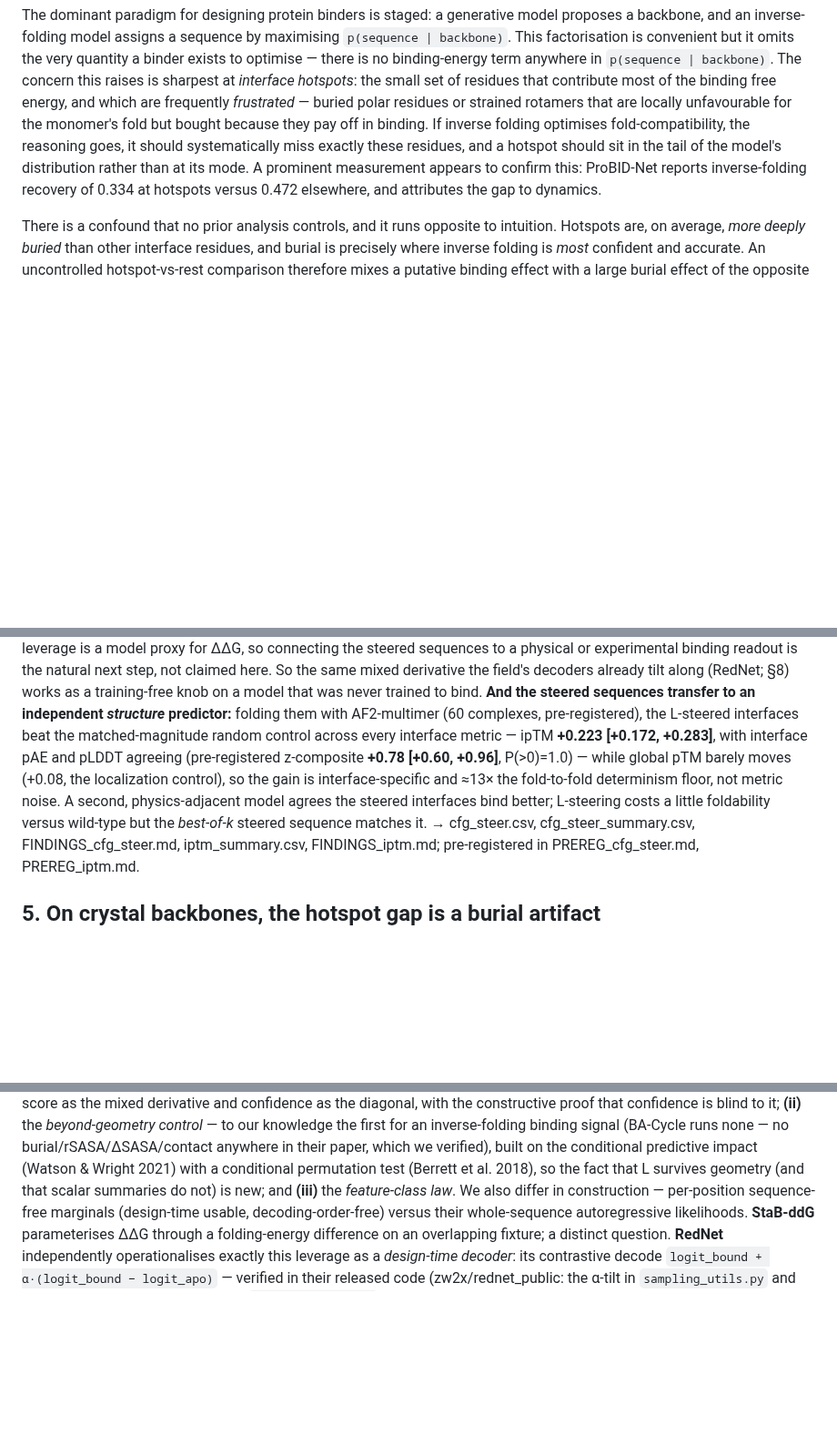
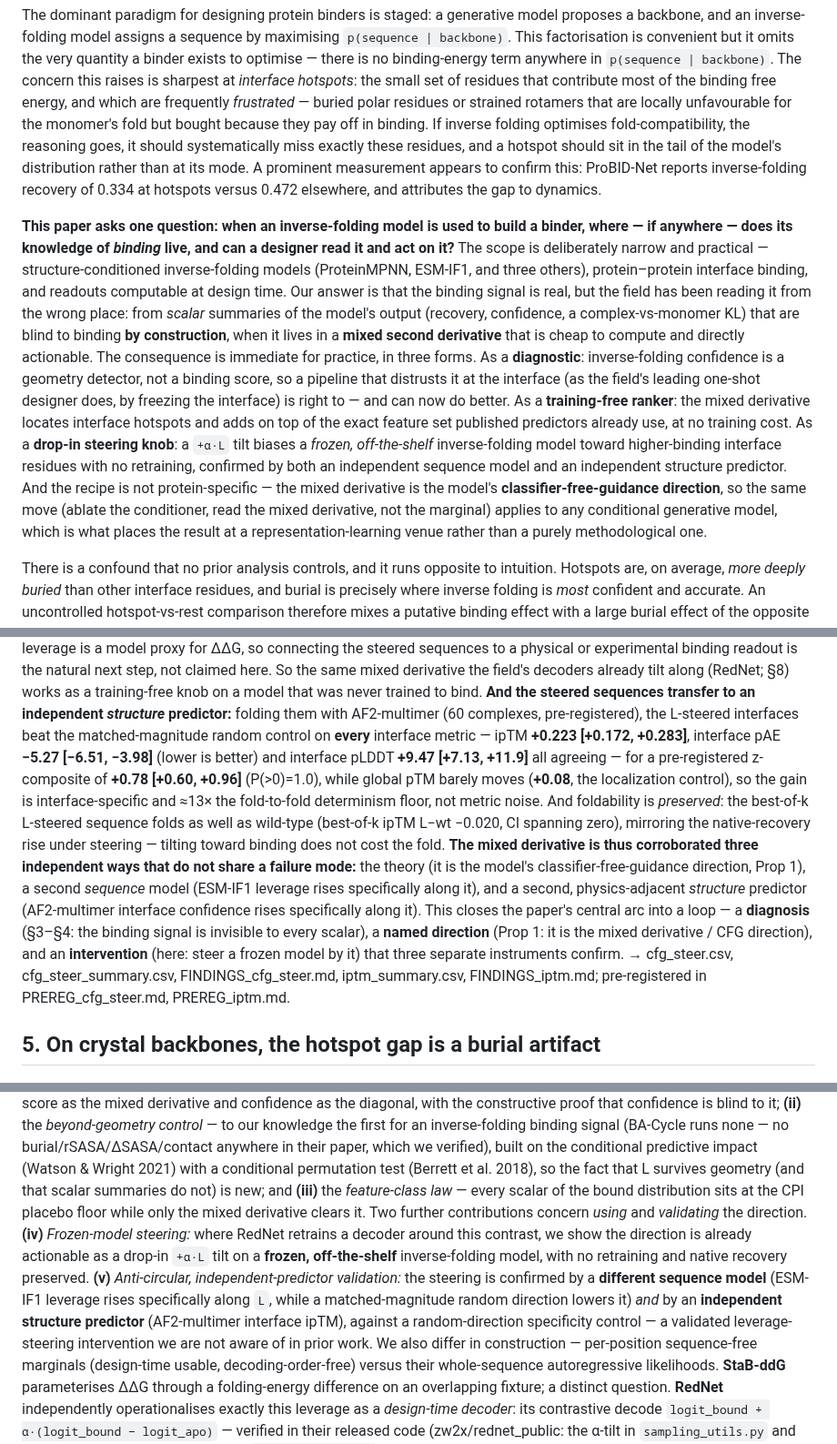
Before and after one commit to chr13b/hotspot-burial-control, a Markdown page: notes/PAPER_DRAFT.md, 3 parts joined by grey strips. Shown at 91% size. Drawn GitHub-style; blank space fills up the shorter version.

Commit message:
Scope/goal + impact by intro para 2; eval Q1-Q4; ipTM triad closed-loop; sharpened novelty (iv,v); ATLAS<->conf-gradient link
- Intro para 2: state the paper's single question, narrow scope, and three
  deployment forms (diagnostic / training-free ranker / drop-in steering knob)
  plus the CFG-generalisation that earns the venue -- goal now by para 2.
- Setup: four overarching evaluation questions (Q1-Q4) stated before the
  empirical sections as reviewer memory hooks.
- Sec 4 CFG capstone: fold in interface pAE (-5.27) and pLDDT (+9.47) alongside
  ipTM (+0.223) and the z-composite (+0.78); state foldability preserved
  (best-of-k L-wt spans 0); make the triad-of-validations explicit (theory +
  ESM-IF1 + AF2 ipTM) and close the diagnosis->direction->intervention loop.
- Sec 8: novelty (iv) frozen-model steering vs RedNet's retrain; (v)
  anti-circular + independent-structure-predictor validation w/ random control.
- Abstract: name steering+validation as our intervention-side contribution.
- Sec 9: connect ATLAS (TCR-pMHC = lowest-confidence class, AUROC 0.430) to the
  Sec 4 confidence gradient -- sternest test of the scalar-vs-derivative split.

Co-Authored-By: Claude Opus 4.8 <noreply@anthropic.com>
Claude-Session: https://claude.ai/code/session_01GANjj26GayPau9zeWCmVSG

```diff
--- a/notes/PAPER_DRAFT.md
+++ b/notes/PAPER_DRAFT.md
@@ -63,6 +65,24 @@ because they pay off in binding. If inverse folding optimises fold-compatibility
 should systematically miss exactly these residues, and a hotspot should sit in the tail of the model's
 distribution rather than at its mode. A prominent measurement appears to confirm this: ProBID-Net reports
 inverse-folding recovery of 0.334 at hotspots versus 0.472 elsewhere, and attributes the gap to dynamics.
+
+**This paper asks one question: when an inverse-folding model is used to build a binder, where — if anywhere —
+does its knowledge of *binding* live, and can a designer read it and act on it?** The scope is deliberately
+narrow and practical — structure-conditioned inverse-folding models (ProteinMPNN, ESM-IF1, and three others),
+protein–protein interface binding, and readouts computable at design time. Our answer is that the binding signal
+is real, but the field has been reading it from the wrong place: from *scalar* summaries of the model's output
+(recovery, confidence, a complex-vs-monomer KL) that are blind to binding **by construction**, when it lives in a
+**mixed second derivative** that is cheap to compute and directly actionable. The consequence is immediate for
+practice, in three forms. As a **diagnostic**: inverse-folding confidence is a geometry detector, not a binding
+score, so a pipeline that distrusts it at the interface (as the field's leading one-shot designer does, by
+freezing the interface) is right to — and can now do better. As a **training-free ranker**: the mixed derivative
+locates interface hotspots and adds on top of the exact feature set published predictors already use, at no
+training cost. As a **drop-in steering knob**: a `+α·L` tilt biases a *frozen, off-the-shelf* inverse-folding
+model toward higher-binding interface residues with no retraining, confirmed by both an independent sequence
+model and an independent structure predictor. And the recipe is not protein-specific — the mixed derivative is
+the model's **classifier-free-guidance direction**, so the same move (ablate the conditioner, read the mixed
+derivative, not the marginal) applies to any conditional generative model, which is what places the result at a
+representation-learning venue rather than a purely methodological one.
 
 There is a confound that no prior analysis controls, and it runs opposite to intuition. Hotspots are, on
 average, *more deeply buried* than other interface residues, and burial is precisely where inverse folding is
@@ -595,11 +624,19 @@ sequences to a physical or experimental binding readout is the natural next step
 mixed derivative the field's decoders already tilt along (RedNet; §8) works as a training-free knob on a model
 that was never trained to bind. **And the steered sequences transfer to an independent *structure* predictor:**
 folding them with AF2-multimer (60 complexes, pre-registered), the L-steered interfaces beat the matched-magnitude
-random control across every interface metric — ipTM **+0.223 [+0.172, +0.283]**, with interface pAE and pLDDT
-agreeing (pre-registered z-composite **+0.78 [+0.60, +0.96]**, P(>0)=1.0) — while global pTM barely moves (+0.08,
-the localization control), so the gain is interface-specific and ≈13× the fold-to-fold determinism floor, not
-metric noise. A second, physics-adjacent model agrees the steered interfaces bind better; L-steering costs a
-little foldability versus wild-type but the *best-of-k* steered sequence matches it. → cfg_steer.csv,
+random control on **every** interface metric — ipTM **+0.223 [+0.172, +0.283]**, interface pAE
+**−5.27 [−6.51, −3.98]** (lower is better) and interface pLDDT **+9.47 [+7.13, +11.9]** all agreeing — for a
+pre-registered z-composite of **+0.78 [+0.60, +0.96]** (P(>0)=1.0), while global pTM barely moves (**+0.08**, the
+localization control), so the gain is interface-specific and ≈13× the fold-to-fold determinism floor, not metric
+noise. And foldability is *preserved*: the best-of-k L-steered sequence folds as well as wild-type (best-of-k
+ipTM L−wt −0.020, CI spanning zero), mirroring the native-recovery rise under steering — tilting toward binding
+does not cost the fold. **The mixed derivative is thus corroborated three independent ways that do not share a
+failure mode:** the theory (it is the model's classifier-free-guidance direction, Prop 1), a second *sequence*
+model (ESM-IF1 leverage rises specifically along it), and a second, physics-adjacent *structure* predictor
+(AF2-multimer interface confidence rises specifically along it). This closes the paper's central arc into a loop
+— a **diagnosis** (§3–§4: the binding signal is invisible to every scalar), a **named direction** (Prop 1: it is
+the mixed derivative / CFG direction), and an **intervention** (here: steer a frozen model by it) that three
+separate instruments confirm. → cfg_steer.csv,
 cfg_steer_summary.csv, FINDINGS_cfg_steer.md, iptm_summary.csv, FINDINGS_iptm.md; pre-registered in
 PREREG_cfg_steer.md, PREREG_iptm.md.
 
@@ -723,7 +760,15 @@ that confidence is blind to it; **(ii)** the *beyond-geometry control* — to ou
 first for an inverse-folding binding signal (BA-Cycle runs none — no burial/rSASA/ΔSASA/contact anywhere in
 their paper, which we verified), built on the conditional predictive impact (Watson & Wright 2021) with a
 conditional permutation test (Berrett et al. 2018), so the fact that L survives geometry (and that scalar
-summaries do not) is new; and **(iii)** the *feature-class law*. We also differ in construction
+summaries do not) is new; and **(iii)** the *feature-class law* — every scalar of the bound distribution sits at the CPI placebo floor
+while only the mixed derivative clears it. Two further contributions concern *using* and *validating* the
+direction. **(iv)** *Frozen-model steering:* where RedNet retrains a decoder around this contrast, we show the
+direction is already actionable as a drop-in `+α·L` tilt on a **frozen, off-the-shelf** inverse-folding model,
+with no retraining and native recovery preserved. **(v)** *Anti-circular, independent-predictor validation:* the
+steering is confirmed by a **different sequence model** (ESM-IF1 leverage rises specifically along `L`, while a
+matched-magnitude random direction lowers it) *and* by an **independent structure predictor** (AF2-multimer
+interface ipTM), against a random-direction specificity control — a validated leverage-steering intervention we
+are not aware of in prior work. We also differ in construction
 — per-position sequence-free marginals (design-time usable, decoding-order-free) versus their whole-sequence
 autoregressive likelihoods. **StaB-ddG** parameterises ΔΔG through a folding-energy difference on an overlapping
 fixture; a distinct question. **RedNet** independently operationalises exactly this leverage as a *design-time
```
Also changed, not shown: other parts of notes/PAPER_DRAFT.md (+16 -2 lines).
